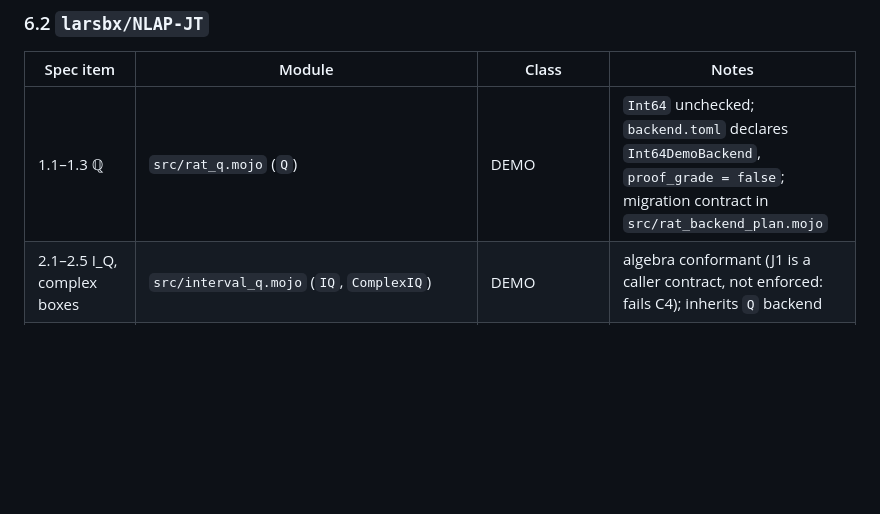
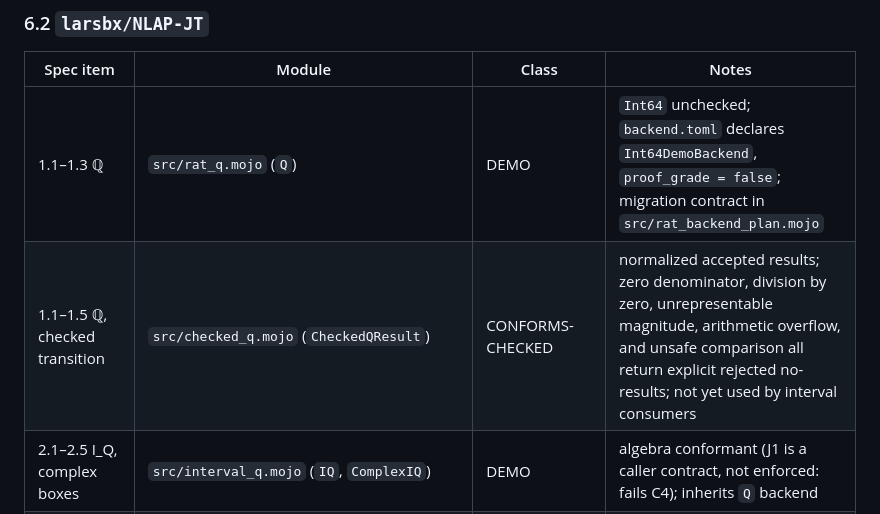
Before and after one commit to larsbx/NLAP-JT, a Markdown page: docs/rational-interval-arithmetic-spec.md, the part around the change. Rendered like a GitHub page; blank space fills up the shorter version.

Commit message:
Wire checked rational layer in docs/rational-interval-arithmetic-spec.md

```diff
--- a/docs/rational-interval-arithmetic-spec.md
+++ b/docs/rational-interval-arithmetic-spec.md
@@ -232,6 +232,7 @@ The binding table lists every module that instantiates a layer, its conformance
 | Spec item | Module | Class | Notes |
 | --- | --- | --- | --- |
 | 1.1–1.3 ℚ | `src/rat_q.mojo` (`Q`) | DEMO | `Int64` unchecked; `backend.toml` declares `Int64DemoBackend`, `proof_grade = false`; migration contract in `src/rat_backend_plan.mojo` |
+| 1.1–1.5 ℚ, checked transition | `src/checked_q.mojo` (`CheckedQResult`) | CONFORMS-CHECKED | normalized accepted results; zero denominator, division by zero, unrepresentable magnitude, arithmetic overflow, and unsafe comparison all return explicit rejected no-results; not yet used by interval consumers |
 | 2.1–2.5 I_Q, complex boxes | `src/interval_q.mojo` (`IQ`, `ComplexIQ`) | DEMO | algebra conformant (J1 is a caller contract, not enforced: fails C4); inherits `Q` backend |
 | 2.3 natural extension, Horner | `src/poly_interval_eval.mojo` | DEMO | ascending-coefficient Horner over `ComplexIQ` |
 | 2.4 strict inclusion witness | `src/krawczyk_witness.mojo` | DEMO | Krawczyk contraction on `P_{2,1}`; `P_{4,1}` pending |
```
